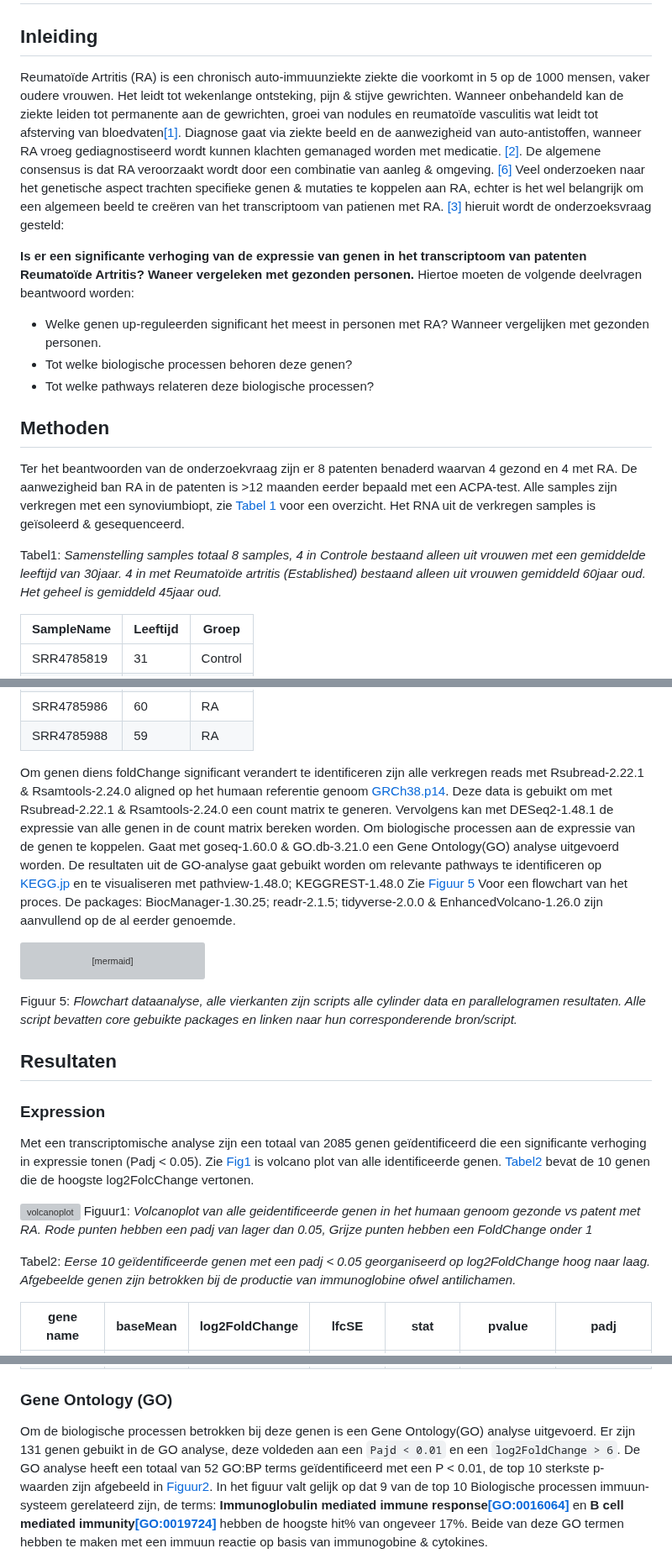
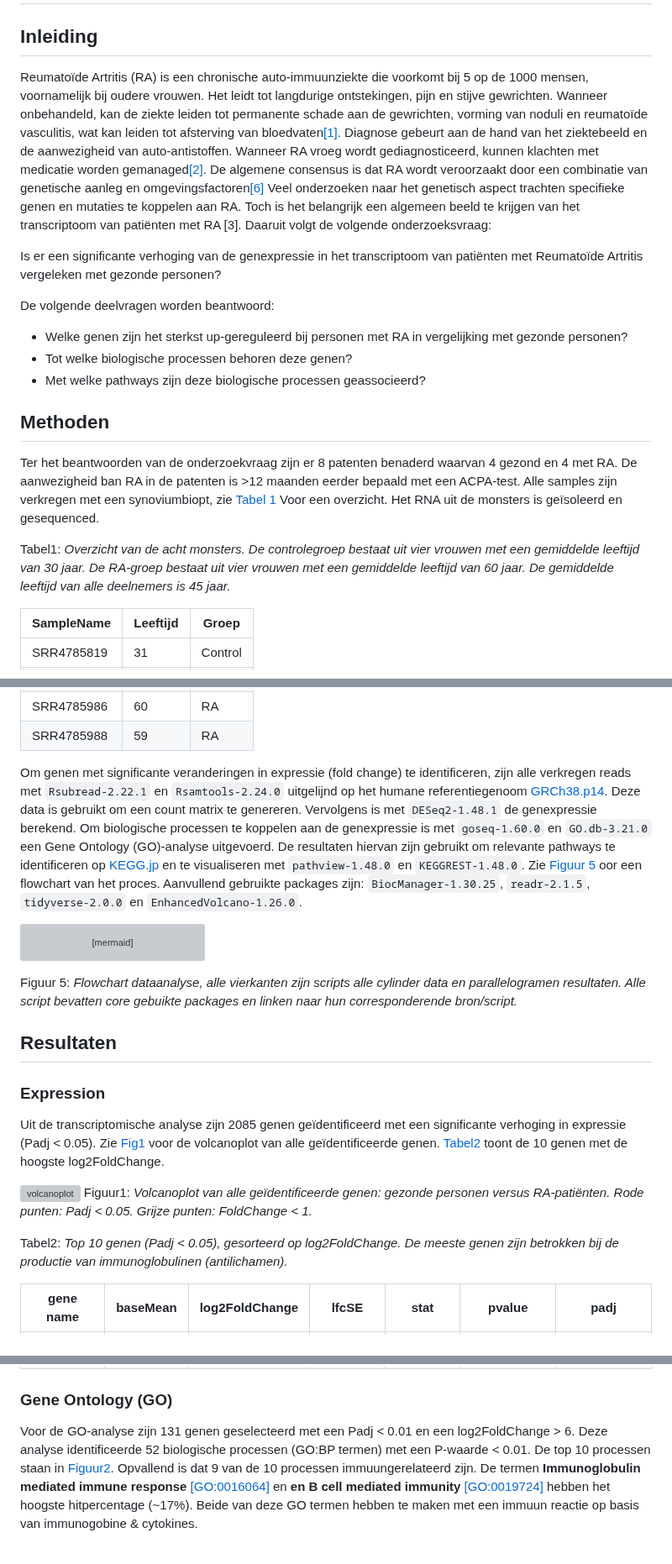
Before and after one commit to Quantum-Coder826/J2P4casusTranscriptomics, a Markdown page: README.md, 3 parts joined by grey strips. Shown at 84% size. Rendered like a GitHub page; grey boxes are pictures that could not be loaded.

Commit message:
Spell check

````diff
--- a/README.md
+++ b/README.md
@@ -1,36 +1,36 @@
 # [Casus Reuma](https://quantum-coder826.github.io/J2P4casusTranscriptomics/)
 
 ## Inleiding
-Reumatoïde Artritis (RA) is een chronisch auto-immuunziekte ziekte die voorkomt in 5 op de 1000 mensen,
-vaker oudere vrouwen. Het leidt tot wekenlange ontsteking, pijn & stijve gewrichten.
-Wanneer onbehandeld kan de ziekte leiden tot permanente aan de gewrichten,
-groei van nodules en reumatoïde vasculitis wat leidt tot afsterving van bloedvaten[[1]](#1).
-Diagnose gaat via ziekte beeld en de aanwezigheid van auto-antistoffen,
-wanneer RA vroeg gediagnostiseerd wordt kunnen klachten gemanaged worden met medicatie. [[2]](#2).
-De algemene consensus is dat RA veroorzaakt wordt door een combinatie van aanleg & omgeving. [[6]](#6)
-Veel onderzoeken naar het genetische aspect trachten specifieke genen & mutaties te koppelen aan RA,
-echter is het wel belangrijk om een algemeen beeld te creëren van het transcriptoom van patienen met RA. [[3]](#3)
-hieruit wordt de onderzoeksvraag gesteld:
+Reumatoïde Artritis (RA) is een chronische auto-immuunziekte die voorkomt bij 5 op de 1000 mensen,
+voornamelijk bij oudere vrouwen. Het leidt tot langdurige ontstekingen, pijn en stijve gewrichten.
+Wanneer onbehandeld, kan de ziekte leiden tot permanente schade aan de gewrichten,
+vorming van noduli en reumatoïde vasculitis, wat kan leiden tot afsterving van bloedvaten[[1]](#1).
+Diagnose gebeurt aan de hand van het ziektebeeld en de aanwezigheid van auto-antistoffen.
+Wanneer RA vroeg wordt gediagnosticeerd, kunnen klachten met medicatie worden gemanaged[[2]](#2).
+De algemene consensus is dat RA wordt veroorzaakt door een combinatie van genetische aanleg en omgevingsfactoren[[6]](#6)
+Veel onderzoeken naar het genetisch aspect trachten specifieke genen en mutaties te koppelen aan RA.
+Toch is het belangrijk een algemeen beeld te krijgen van het transcriptoom van patiënten met RA [3].
+Daaruit volgt de volgende onderzoeksvraag:
 
+Is er een significante verhoging van de genexpressie in het transcriptoom van patiënten met Reumatoïde Artritis vergeleken met gezonde personen?
 
-**Is er een significante verhoging van de expressie van genen in het transcriptoom van patenten Reumatoïde Artritis? Waneer vergeleken met gezonden personen.**
-Hiertoe moeten de volgende deelvragen beantwoord worden:
+De volgende deelvragen worden beantwoord:
 
-* Welke genen up-reguleerden significant het meest in personen met RA? Wanneer vergelijken met gezonden personen.
+* Welke genen zijn het sterkst up-gereguleerd bij personen met RA in vergelijking met gezonde personen?
 * Tot welke biologische processen behoren deze genen?
-* Tot welke pathways relateren deze biologische processen?
+* Met welke pathways zijn deze biologische processen geassocieerd?
 
 ## Methoden
 
 Ter het beantwoorden van de onderzoekvraag zijn er 8 patenten benaderd waarvan 4 gezond en 4 met RA.
 De aanwezigheid ban RA in de patenten is \>12 maanden eerder bepaald met een ACPA-test.
-Alle samples zijn verkregen met een synoviumbiopt, zie [Tabel 1](#Tab1) voor een overzicht.
-Het RNA uit de verkregen samples is geïsoleerd & gesequenceerd.
+Alle samples zijn verkregen met een synoviumbiopt, zie [Tabel 1](#Tab1) Voor een overzicht.
+Het RNA uit de monsters is geïsoleerd en gesequenced.
 
-<a id="Tab1">Tabel1:</a> *Samenstelling samples totaal 8 samples,
-4 in Controle bestaand alleen uit vrouwen met een gemiddelde leeftijd van 30jaar.
-4 in met Reumatoïde artritis (Established) bestaand alleen uit vrouwen gemiddeld 60jaar oud.
-Het geheel is gemiddeld 45jaar oud.*
+<a id="Tab1">Tabel1:</a> *Overzicht van de acht monsters.
+De controlegroep bestaat uit vier vrouwen met een gemiddelde leeftijd van 30 jaar.
+De RA-groep bestaat uit vier vrouwen met een gemiddelde leeftijd van 60 jaar.
+De gemiddelde leeftijd van alle deelnemers is 45 jaar.*
 
 | SampleName | Leeftijd | Groep   |
 |------------|----------|---------|
@@ -43,14 +43,15 @@ Het geheel is gemiddeld 45jaar oud.*
 | SRR4785986 | 60       | RA      |
 | SRR4785988 | 59       | RA      |
 
-Om genen diens foldChange significant verandert te identificeren zijn alle verkregen reads met Rsubread-2.22.1 & Rsamtools-2.24.0 aligned op het humaan referentie genoom [GRCh38.p14](https://www.ncbi.nlm.nih.gov/datasets/genome/GCF_000001405.40/).
-Deze data is gebuikt om met Rsubread-2.22.1 & Rsamtools-2.24.0 een count matrix te generen.
-Vervolgens kan met DESeq2-1.48.1 de expressie van alle genen in de count matrix bereken worden.
-Om biologische processen aan de expressie van de genen te koppelen.
-Gaat met goseq-1.60.0 & GO.db-3.21.0 een Gene Ontology(GO) analyse uitgevoerd worden.
-De resultaten uit de GO-analyse gaat gebuikt worden om relevante pathways te identificeren op [KEGG.jp](https://www.kegg.jp/) en te visualiseren met pathview-1.48.0; KEGGREST-1.48.0
-Zie [Figuur 5](#Fig5) Voor een flowchart van het proces.
-De packages: BiocManager-1.30.25; readr-2.1.5; tidyverse-2.0.0 & EnhancedVolcano-1.26.0 zijn aanvullend op de al eerder genoemde.
+Om genen met significante veranderingen in expressie (fold change) te identificeren,
+zijn alle verkregen reads met `Rsubread-2.22.1` en `Rsamtools-2.24.0` uitgelijnd op het humane referentiegenoom [GRCh38.p14](https://www.ncbi.nlm.nih.gov/datasets/genome/GCF_000001405.40/).
+Deze data is gebruikt om een count matrix te genereren.
+Vervolgens is met `DESeq2-1.48.1` de genexpressie berekend.
+Om biologische processen te koppelen aan de genexpressie is met `goseq-1.60.0` en `GO.db-3.21.0` een Gene Ontology (GO)-analyse uitgevoerd.
+De resultaten hiervan zijn gebruikt om relevante pathways te identificeren op [KEGG.jp](https://www.kegg.jp/)
+en te visualiseren met `pathview-1.48.0` en `KEGGREST-1.48.0`.
+Zie [Figuur 5](#Fig5) oor een flowchart van het proces.
+Aanvullend gebruikte packages zijn: `BiocManager-1.30.25`, `readr-2.1.5`, `tidyverse-2.0.0` en `EnhancedVolcano-1.26.0`.
 
 ``` mermaid
 ---
@@ -105,19 +106,19 @@ flowchart-elk TB
 
 ### Expression
 
-Met een transcriptomische analyse zijn een totaal van 2085 genen geïdentificeerd
-die een significante verhoging in expressie tonen (Padj < 0.05).
-Zie [Fig1](#Fig1) is volcano plot van alle identificeerde genen.
-[Tabel2](#Tab2) bevat de 10 genen die de hoogste log2FolcChange vertonen.
+Uit de transcriptomische analyse zijn 2085 genen geïdentificeerd
+met een significante verhoging in expressie (Padj < 0.05).
+Zie [Fig1](#Fig1) voor de volcanoplot van alle geïdentificeerde genen.
+[Tabel2](#Tab2) toont de 10 genen met de hoogste log2FoldChange.
 
 ![volcanoplot](./results/VolcanoplotWC.png)
 <a id="Fig1">Figuur1:</a>
-*Volcanoplot van alle geidentificeerde genen in het humaan genoom gezonde vs patent met RA.
-Rode punten hebben een padj van lager dan 0.05, Grijze punten hebben een FoldChange onder 1*
+*Volcanoplot van alle geïdentificeerde genen: gezonde personen versus RA-patiënten.
+Rode punten: Padj < 0.05. Grijze punten: FoldChange < 1.*
 
 <a id="Tab2">Tabel2:</a>
-*Eerse 10 geïdentificeerde genen met een padj < 0.05 georganiseerd op log2FoldChange hoog naar laag.
-Afgebeelde genen zijn betrokken bij de productie van immunoglobine ofwel antilichamen.*
+*Top 10 genen (Padj < 0.05), gesorteerd op log2FoldChange.
+De meeste genen zijn betrokken bij de productie van immunoglobulinen (antilichamen).*
 
 | gene name | baseMean | log2FoldChange | lfcSE | stat | pvalue | padj |
 |-----------|-----------|-----------|-----------|-----------|-----------|-----------|
@@ -134,14 +135,13 @@ Afgebeelde genen zijn betrokken bij de productie van immunoglobine ofwel antilic
 
 ### Gene Ontology (GO)
 
-Om de biologische processen betrokken bij deze genen is een Gene Ontology(GO) analyse uitgevoerd.
-Er zijn 131 genen gebuikt in de GO analyse, deze voldeden aan een `Pajd < 0.01` en een `log2FoldChange > 6`.
-De GO analyse heeft een totaal van 52 GO:BP terms geïdentificeerd met een P < 0.01,
-de top 10 sterkste p-waarden zijn afgebeeld in [Figuur2](Fig2).
-In het figuur valt gelijk op dat 9 van de top 10 Biologische processen immuun-systeem gerelateerd zijn,
-de terms: **Immunoglobulin mediated immune response[[GO:0016064]](https://amigo.geneontology.org/amigo/term/GO:0016064)** en
-**B cell mediated immunity[[GO:0019724]](https://amigo.geneontology.org/amigo/term/GO:0019724)**
-hebben de hoogste hit% van ongeveer 17%. Beide van deze GO termen hebben te maken met een immuun reactie op basis van immunogobine & cytokines.
+Voor de GO-analyse zijn 131 genen geselecteerd met een Padj < 0.01 en een log2FoldChange > 6.
+Deze analyse identificeerde 52 biologische processen (GO:BP termen) met een P-waarde < 0.01.
+De top 10 processen staan in [Figuur2](Fig2).
+Opvallend is dat 9 van de 10 processen immuungerelateerd zijn.
+De termen **Immunoglobulin mediated immune response** [[GO:0016064]](https://amigo.geneontology.org/amigo/term/GO:0016064) en
+**en B cell mediated immunity** [[GO:0019724]](https://amigo.geneontology.org/amigo/term/GO:0019724)
+hebben het hoogste hitpercentage (~17%). Beide van deze GO termen hebben te maken met een immuun reactie op basis van immunogobine & cytokines.
 
 ![GOanalysis](./results/GO/GOanalysis.png)
 <a id="Fig2">Figuur2:</a> *
````
Also changed, not shown: other parts of README.md (+12 -7 lines).
